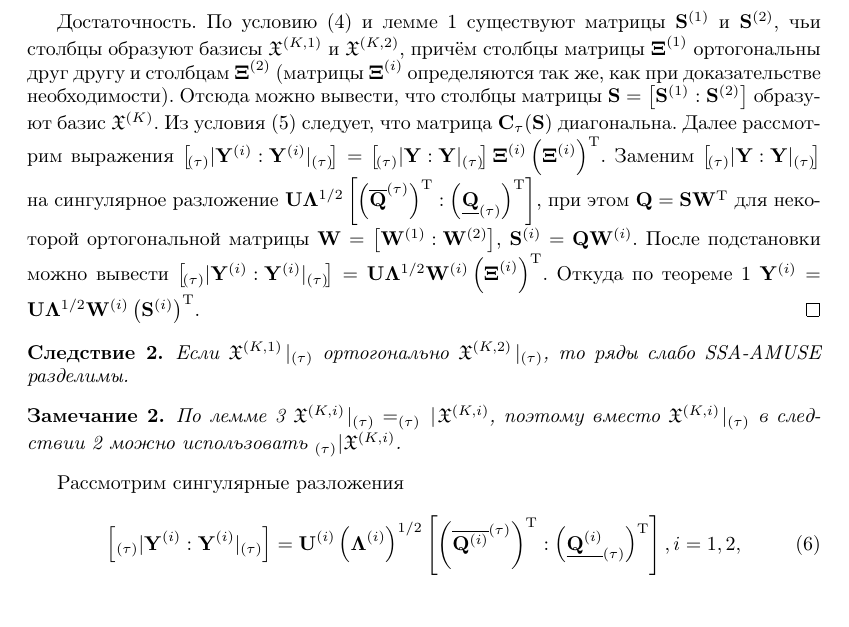
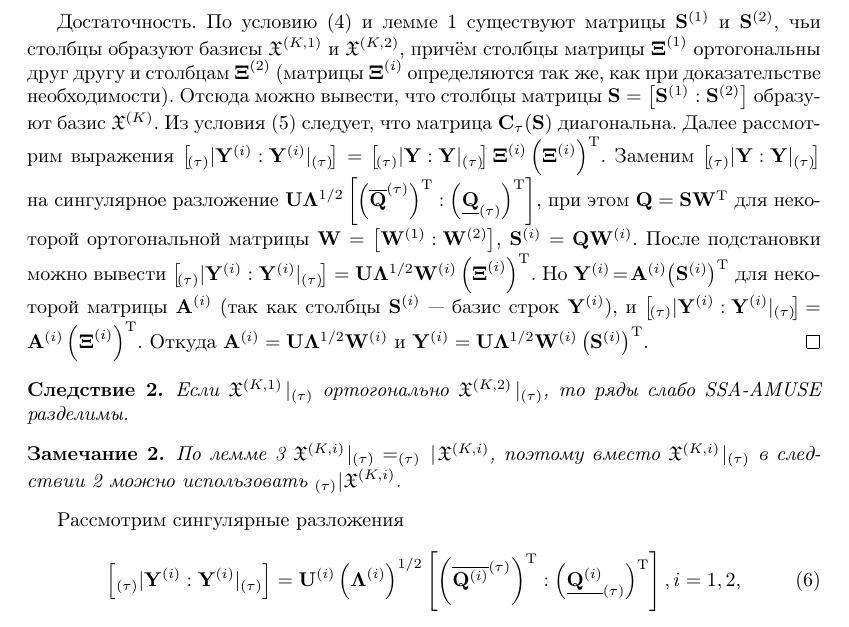
Before and after one commit to neg99/ssa-amuse, a LaTeX document (GolyandinaLomtev.tex): part of page 8 of 11, cut so that both start at the same text. Compiled offline with pdfLaTeX; the source files are stored in an older character set and shown here as Unicode.

Commit message:
corrected proof of Th.2

```diff
--- a/GolyandinaLomtev.tex
+++ b/GolyandinaLomtev.tex
@@ -430,7 +459,12 @@
 как при доказательстве необходимости).
 Отсюда можно вывести, что столбцы матрицы $\matr{S}=\left[ \matr{S}^{(1)}: \matr{S}^{(2)}\right]$ образуют базис $\gX^{(K)}$.
 	Из условия \eqref{eq:wsep2} следует, что матрица $\matr{C}_{\tau}\brackettt{\matr{S}}$
-	 диагональна. Далее рассмотрим выражения $\left[\!\lefttau{{\matr{Y}}^{(i)}}:\righttau{{\matr{Y}}^{(i)}}\!\right]=\left[\!\lefttau{{\matr{Y}}}:\righttau{{\matr{Y}}}\!\right]\boldsymbol\Xi^{(i)}\T{\bracket{\boldsymbol\Xi^{(i)}}}$. Заменим $\left[\!\lefttau{{\matr{Y}}}:\righttau{{\matr{Y}}}\!\right]$ на сингулярное разложение $\matr{U}\matr{\Lambda}^{1/2}\left[\T{\bracket{\toptau{\matr{Q}}}}:\T{\bracket{\bottau{\matr{Q}}}}\right]$, при этом $\matr{Q}=\matr{S}\T{\matr{W}}$ для некоторой ортогональной матрицы $\matr{W}=\left[ \matr{W}^{(1)}:\matr{W}^{(2)} \right]$, $\matr{S}^{(i)}=\matr{Q}\matr{W}^{(i)}$. После подстановки можно вывести $\left[\!\lefttau{{\matr{Y}}^{(i)}}:\righttau{{\matr{Y}}^{(i)}}\!\right]=\matr{U}\matr{\Lambda}^{1/2}\matr{W}^{(i)}\T{\bracket{\boldsymbol\Xi^{(i)}}}$. Откуда по теореме \ref{SSA_AMUSE_decomp} $\matr{Y}^{(i)}=\matr{U}\matr{\Lambda}^{1/2}\matr{W}^{(i)}\T{\bracket{\matr{S}^{(i)}}}$.
+	 диагональна. Далее рассмотрим выражения $\left[\!\lefttau{{\matr{Y}}^{(i)}}:\righttau{{\matr{Y}}^{(i)}}\!\right]=\left[\!\lefttau{{\matr{Y}}}:\righttau{{\matr{Y}}}\!\right]\boldsymbol\Xi^{(i)}\T{\bracket{\boldsymbol\Xi^{(i)}}}$. Заменим $\left[\!\lefttau{{\matr{Y}}}:\righttau{{\matr{Y}}}\!\right]$ на сингулярное разложение $\matr{U}\matr{\Lambda}^{1/2}\left[\T{\bracket{\toptau{\matr{Q}}}}:\T{\bracket{\bottau{\matr{Q}}}}\right]$, при этом $\matr{Q}=\matr{S}\T{\matr{W}}$ для некоторой ортогональной матрицы $\matr{W}=\left[ \matr{W}^{(1)}:\matr{W}^{(2)} \right]$, $\matr{S}^{(i)}=\matr{Q}\matr{W}^{(i)}$. После подстановки можно вывести $\left[\!\lefttau{{\matr{Y}}^{(i)}}:\righttau{{\matr{Y}}^{(i)}}\!\right]=\matr{U}\matr{\Lambda}^{1/2}\matr{W}^{(i)}\T{\bracket{\boldsymbol\Xi^{(i)}}}$. Но $\matr{Y}^{(i)}\!=\!\matr{A}^{(i)}\!\T{\bracket{\matr{S}^{(i)}}}$ для некоторой матрицы $\matr{A}^{(i)}$ (так как столбцы $\matr{S}^{(i)}$ --- базис строк $\matr{Y}^{(i)}$), и $\left[\!\lefttau{{\matr{Y}}^{(i)}}:\righttau{{\matr{Y}}^{(i)}}\!\right]\!=\!\matr{A}^{(i)}\T{\bracket{\boldsymbol\Xi^{(i)}}}$. Откуда $\matr{A}^{(i)}=\matr{U}\matr{\Lambda}^{1/2}\matr{W}^{(i)}$ и $\matr{Y}^{(i)}=\matr{U}\matr{\Lambda}^{1/2}\matr{W}^{(i)}\T{\bracket{\matr{S}^{(i)}}}$.
+%	 Далее остаётся спроектировать траекторные матрицы на найденный базис и найти элементарные матрицы:
+%$
+%		\matr{Y}^{(i)}=\matr{Y}^{(i)}\matr{S}^{(i)}\bracket{\T{\bracket{\matr{S}^{(i)}}}\matr{S}^{(i)}}^{-1}\T{\bracket{\matr{S}^{(i)}}},
+%$
+%что и означает разделимость.
 \end{proof}
 
 \begin{consequence}
```
Also changed, not shown: GolyandinaLomtev.tex (33 more changed lines).
